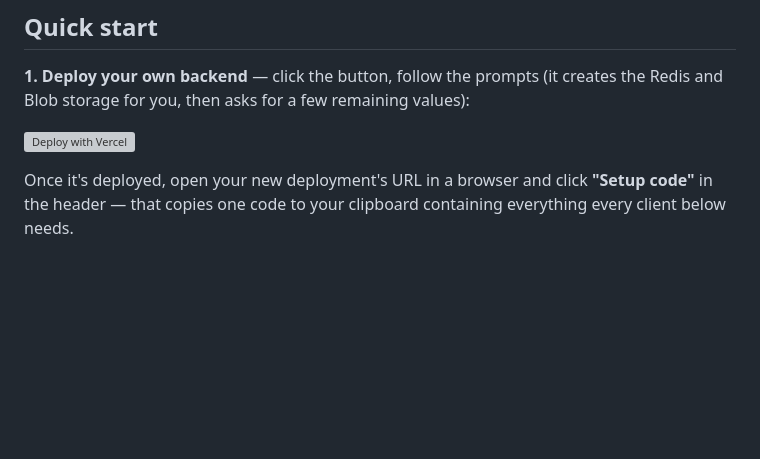
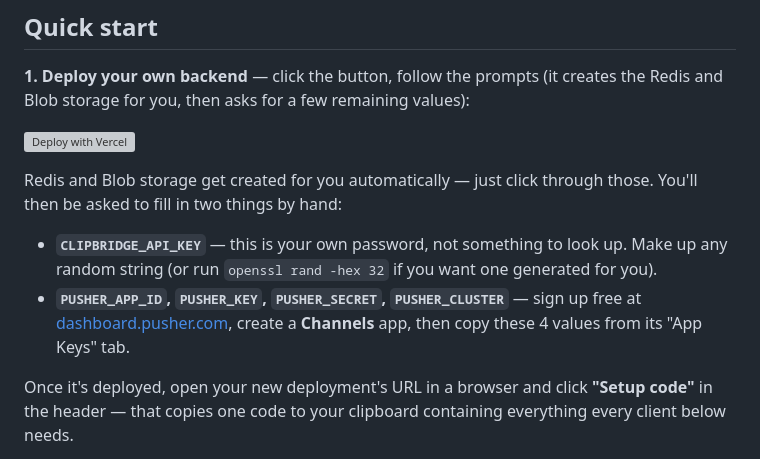
Before and after one commit to andreasserfilippi/clipbridge, a Markdown page: README.md, the part around the change. Rendered like a GitHub page; blank space fills up the shorter version; grey boxes are pictures that could not be loaded.

Commit message:
Spell out the two manual fields in Quick Start
Explains CLIPBRIDGE_API_KEY (make one up) and the four Pusher values
(free account + Channels app) right where the deploy flow asks for
them, instead of leaving first-time deployers guessing.

```diff
--- a/README.md
+++ b/README.md
@@ -9,6 +9,11 @@ This repo has two parts: a Vercel backend (API + Redis + Pusher) that stores cli
 **1. Deploy your own backend** — click the button, follow the prompts (it creates the Redis and Blob storage for you, then asks for a few remaining values):
 
 [![Deploy with Vercel](https://vercel.com/button)](https://vercel.com/new/clone?repository-url=https%3A%2F%2Fgithub.com%2Fandreasserfilippi%2Fclipbridge&env=CLIPBRIDGE_API_KEY,PUSHER_APP_ID,PUSHER_KEY,PUSHER_SECRET,PUSHER_CLUSTER&envDescription=Required%20environment%20variables%20for%20ClipBridge&envLink=https%3A%2F%2Fgithub.com%2Fandreasserfilippi%2Fclipbridge%2Fblob%2Fmaster%2F.env.example&stores=%5B%7B%22type%22%3A%22integration%22%2C%22integrationSlug%22%3A%22upstash%22%2C%22productSlug%22%3A%22upstash-kv%22%2C%22protocol%22%3A%22storage%22%7D%2C%7B%22type%22%3A%22blob%22%2C%22access%22%3A%22public%22%7D%5D)
+
+Redis and Blob storage get created for you automatically — just click through those. You'll then be asked to fill in two things by hand:
+
+- **`CLIPBRIDGE_API_KEY`** — this is your own password, not something to look up. Make up any random string (or run `openssl rand -hex 32` if you want one generated for you).
+- **`PUSHER_APP_ID`, `PUSHER_KEY`, `PUSHER_SECRET`, `PUSHER_CLUSTER`** — sign up free at [dashboard.pusher.com](https://dashboard.pusher.com/), create a **Channels** app, then copy these 4 values from its "App Keys" tab.
 
 Once it's deployed, open your new deployment's URL in a browser and click **"Setup code"** in the header — that copies one code to your clipboard containing everything every client below needs.
 
```
